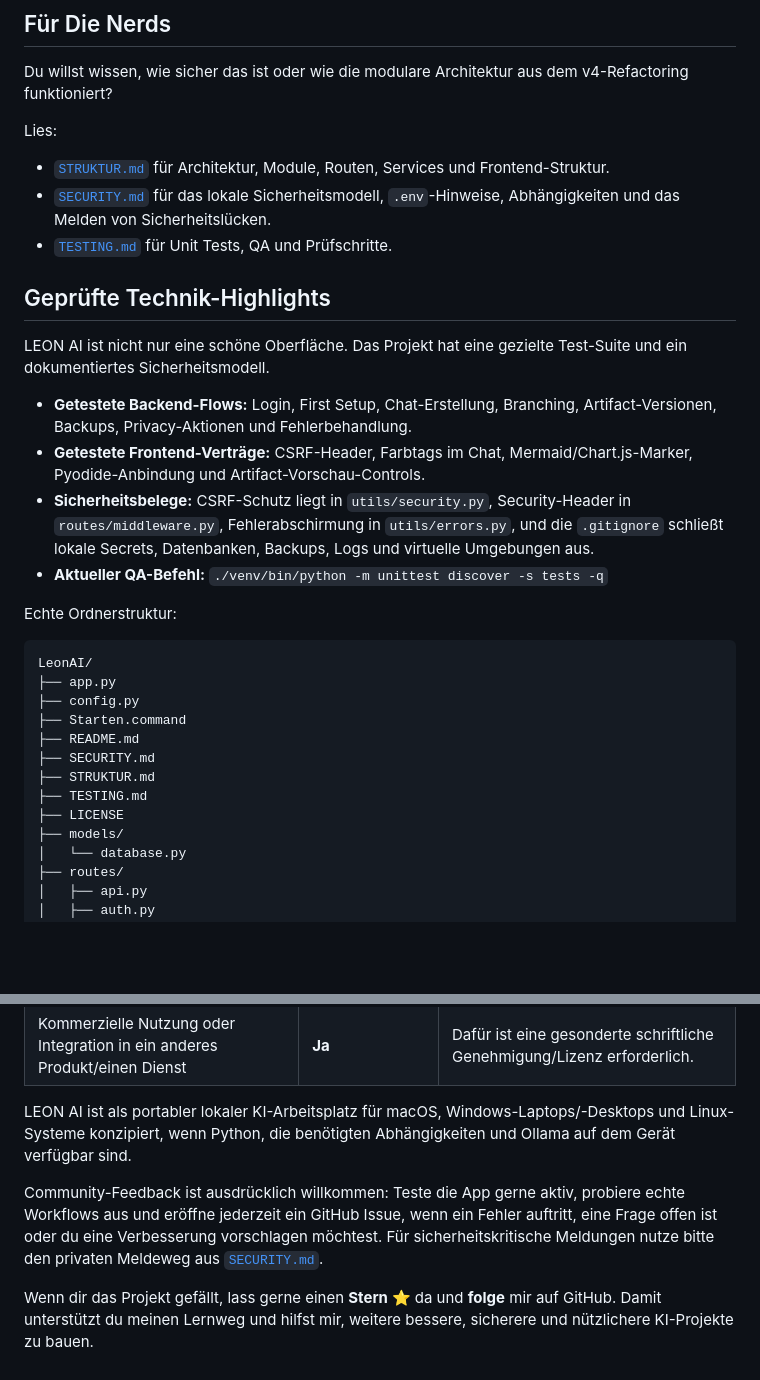
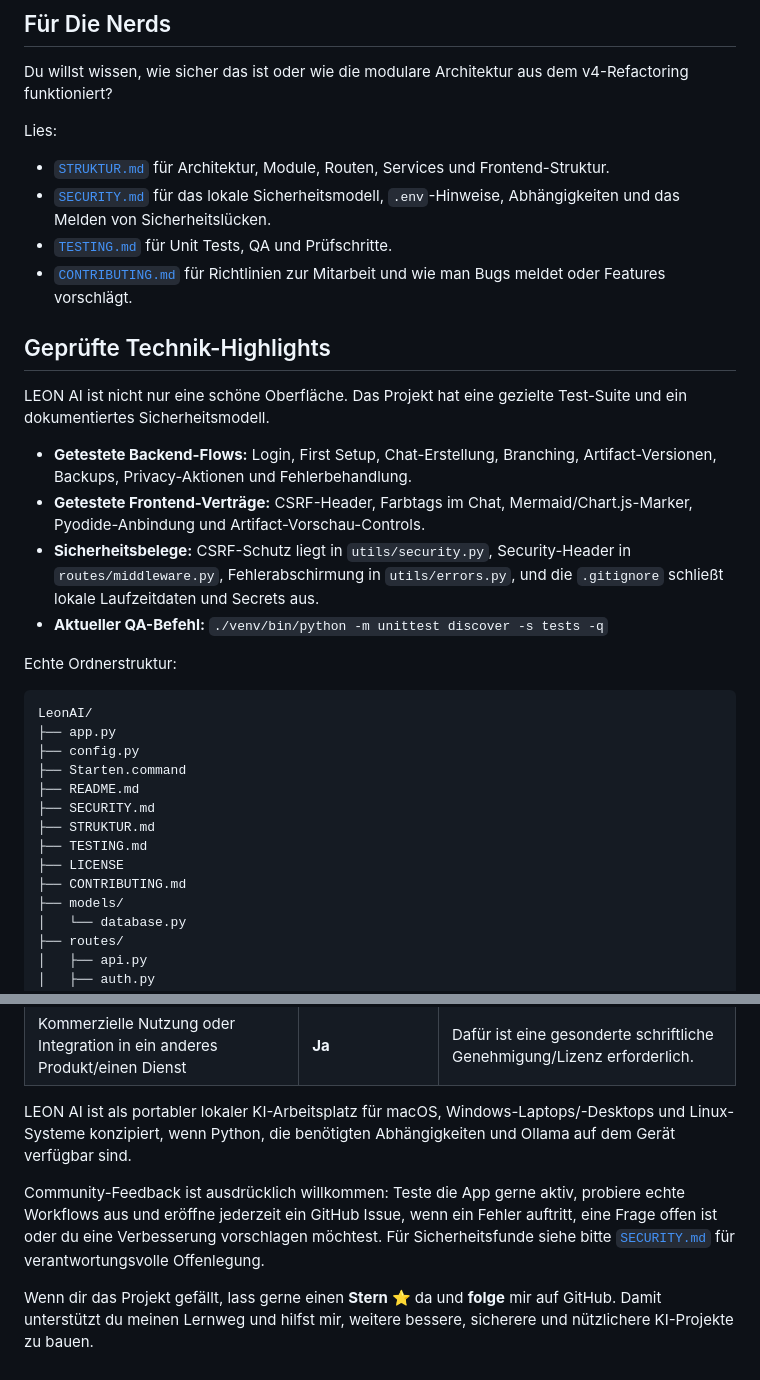
Before and after one commit to LeonTOfficial/LeonAI, a Markdown page: README.md, 2 parts joined by grey strips. Drawn GitHub-style; blank space fills up the shorter version.

```diff
--- a/README.md
+++ b/README.md
@@ -352,6 +357,7 @@ Lies:
 - [`STRUKTUR.md`](STRUKTUR.md) für Architektur, Module, Routen, Services und Frontend-Struktur.
 - [`SECURITY.md`](SECURITY.md) für das lokale Sicherheitsmodell, `.env`-Hinweise, Abhängigkeiten und das Melden von Sicherheitslücken.
 - [`TESTING.md`](TESTING.md) für Unit Tests, QA und Prüfschritte.
+- [`CONTRIBUTING.md`](CONTRIBUTING.md) für Richtlinien zur Mitarbeit und wie man Bugs meldet oder Features vorschlägt.
 
 ## Geprüfte Technik-Highlights
 
@@ -359,7 +365,7 @@ LEON AI ist nicht nur eine schöne Oberfläche. Das Projekt hat eine gezielte Te
 
 - **Getestete Backend-Flows:** Login, First Setup, Chat-Erstellung, Branching, Artifact-Versionen, Backups, Privacy-Aktionen und Fehlerbehandlung.
 - **Getestete Frontend-Verträge:** CSRF-Header, Farbtags im Chat, Mermaid/Chart.js-Marker, Pyodide-Anbindung und Artifact-Vorschau-Controls.
-- **Sicherheitsbelege:** CSRF-Schutz liegt in `utils/security.py`, Security-Header in `routes/middleware.py`, Fehlerabschirmung in `utils/errors.py`, und die `.gitignore` schließt lokale Secrets, Datenbanken, Backups, Logs und virtuelle Umgebungen aus.
+- **Sicherheitsbelege:** CSRF-Schutz liegt in `utils/security.py`, Security-Header in `routes/middleware.py`, Fehlerabschirmung in `utils/errors.py`, und die `.gitignore` schließt lokale Laufzeitdaten und Secrets aus.
 - **Aktueller QA-Befehl:** `./venv/bin/python -m unittest discover -s tests -q`
 
 Echte Ordnerstruktur:
@@ -374,6 +380,7 @@ LeonAI/
 ├── STRUKTUR.md
 ├── TESTING.md
 ├── LICENSE
+├── CONTRIBUTING.md
 ├── models/
 │   └── database.py
 ├── routes/
@@ -426,6 +434,6 @@ Ein besonderes Highlight: Ich habe den **Landespreis Medienbildung** für ein KI
 
 LEON AI ist als portabler lokaler KI-Arbeitsplatz für macOS, Windows-Laptops/-Desktops und Linux-Systeme konzipiert, wenn Python, die benötigten Abhängigkeiten und Ollama auf dem Gerät verfügbar sind.
 
-Community-Feedback ist ausdrücklich willkommen: Teste die App gerne aktiv, probiere echte Workflows aus und eröffne jederzeit ein GitHub Issue, wenn ein Fehler auftritt, eine Frage offen ist oder du eine Verbesserung vorschlagen möchtest. Für sicherheitskritische Meldungen nutze bitte den privaten Meldeweg aus [`SECURITY.md`](SECURITY.md).
+Community-Feedback ist ausdrücklich willkommen: Teste die App gerne aktiv, probiere echte Workflows aus und eröffne jederzeit ein GitHub Issue, wenn ein Fehler auftritt, eine Frage offen ist oder du eine Verbesserung vorschlagen möchtest. Für Sicherheitsfunde siehe bitte [`SECURITY.md`](SECURITY.md) für verantwortungsvolle Offenlegung.
 
 Wenn dir das Projekt gefällt, lass gerne einen **Stern ⭐️** da und **folge** mir auf GitHub. Damit unterstützt du meinen Lernweg und hilfst mir, weitere bessere, sicherere und nützlichere KI-Projekte zu bauen.
```
Also changed, not shown: other parts of README.md (+17 -11 lines).
